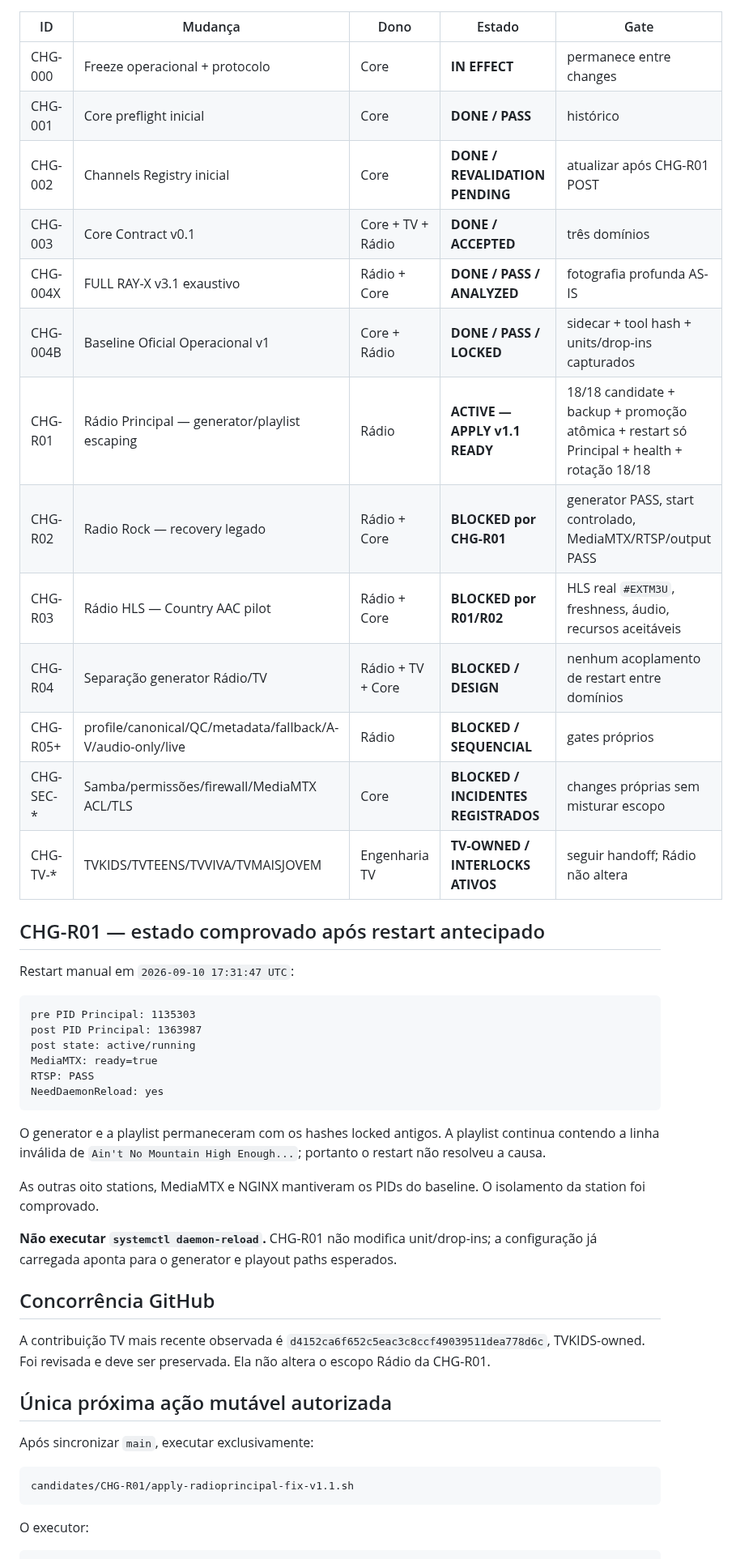
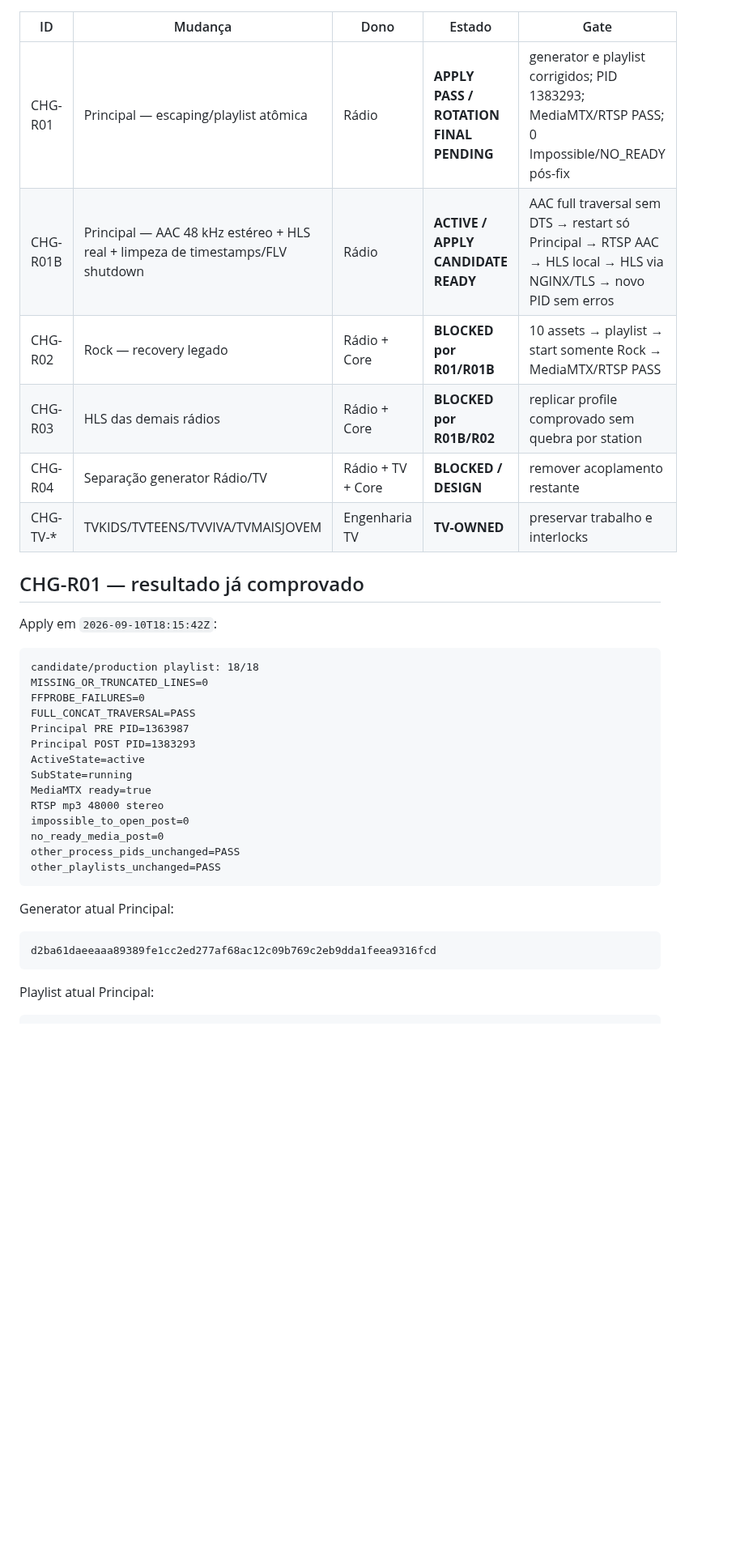
Before and after one commit to MarcoTuaTelecom/Projeto-StudioSat-Web-Radios-e-TVs-, a Markdown page: docs/30-execucao/CHANGE_QUEUE.md, the part around one of its changes. Shown at 81% size. Rendered like a GitHub page; blank space fills up the shorter version.

Commit message:
ops(CHG-R01B): prioriza AAC HLS da Principal antes do fechamento

````diff
--- a/docs/30-execucao/CHANGE_QUEUE.md
+++ b/docs/30-execucao/CHANGE_QUEUE.md
@@ -37,51 +14,40 @@ snapshot working tree: clean
 
 | ID | Mudança | Dono | Estado | Gate |
 |---|---|---|---|---|
-| CHG-000 | Freeze operacional + protocolo | Core | **IN EFFECT** | permanece entre changes |
-| CHG-001 | Core preflight inicial | Core | **DONE / PASS** | histórico |
-| CHG-002 | Channels Registry inicial | Core | **DONE / REVALIDATION PENDING** | atualizar após CHG-R01 POST |
-| CHG-003 | Core Contract v0.1 | Core + TV + Rádio | **DONE / ACCEPTED** | três domínios |
-| CHG-004X | FULL RAY-X v3.1 exaustivo | Rádio + Core | **DONE / PASS / ANALYZED** | fotografia profunda AS-IS |
-| CHG-004B | Baseline Oficial Operacional v1 | Core + Rádio | **DONE / PASS / LOCKED** | sidecar + tool hash + units/drop-ins capturados |
-| CHG-R01 | Rádio Principal — generator/playlist escaping | Rádio | **ACTIVE — APPLY v1.1 READY** | 18/18 candidate + backup + promoção atômica + restart só Principal + health + rotação 18/18 |
-| CHG-R02 | Radio Rock — recovery legado | Rádio + Core | **BLOCKED por CHG-R01** | generator PASS, start controlado, MediaMTX/RTSP/output PASS |
-| CHG-R03 | Rádio HLS — Country AAC pilot | Rádio + Core | **BLOCKED por R01/R02** | HLS real `#EXTM3U`, freshness, áudio, recursos aceitáveis |
-| CHG-R04 | Separação generator Rádio/TV | Rádio + TV + Core | **BLOCKED / DESIGN** | nenhum acoplamento de restart entre domínios |
-| CHG-R05+ | profile/canonical/QC/metadata/fallback/A-V/audio-only/live | Rádio | **BLOCKED / SEQUENCIAL** | gates próprios |
-| CHG-SEC-* | Samba/permissões/firewall/MediaMTX ACL/TLS | Core | **BLOCKED / INCIDENTES REGISTRADOS** | changes próprias sem misturar escopo |
-| CHG-TV-* | TVKIDS/TVTEENS/TVVIVA/TVMAISJOVEM | Engenharia TV | **TV-OWNED / INTERLOCKS ATIVOS** | seguir handoff; Rádio não altera |
+| CHG-R01 | Principal — escaping/playlist atômica | Rádio | **APPLY PASS / ROTATION FINAL PENDING** | generator e playlist corrigidos; PID 1383293; MediaMTX/RTSP PASS; 0 Impossible/NO_READY pós-fix |
+| CHG-R01B | Principal — AAC 48 kHz estéreo + HLS real + limpeza de timestamps/FLV shutdown | Rádio | **ACTIVE / APPLY CANDIDATE READY** | AAC full traversal sem DTS → restart só Principal → RTSP AAC → HLS local → HLS via NGINX/TLS → novo PID sem erros |
+| CHG-R02 | Rock — recovery legado | Rádio + Core | **BLOCKED por R01/R01B** | 10 assets → playlist → start somente Rock → MediaMTX/RTSP PASS |
+| CHG-R03 | HLS das demais rádios | Rádio + Core | **BLOCKED por R01B/R02** | replicar profile comprovado sem quebra por station |
+| CHG-R04 | Separação generator Rádio/TV | Rádio + TV + Core | **BLOCKED / DESIGN** | remover acoplamento restante |
+| CHG-TV-* | TVKIDS/TVTEENS/TVVIVA/TVMAISJOVEM | Engenharia TV | **TV-OWNED** | preservar trabalho e interlocks |
 
-## CHG-R01 — estado comprovado após restart antecipado
+## CHG-R01 — resultado já comprovado
 
-Restart manual em `2026-09-10 17:31:47 UTC`:
+Apply em `2026-09-10T18:15:42Z`:
 
 ```text
-pre PID Principal: 1135303
-post PID Principal: 1363987
-post state: active/running
-MediaMTX: ready=true
-RTSP: PASS
-NeedDaemonReload: yes
+candidate/production playlist: 18/18
+MISSING_OR_TRUNCATED_LINES=0
+FFPROBE_FAILURES=0
+FULL_CONCAT_TRAVERSAL=PASS
+Principal PRE PID=1363987
+Principal POST PID=1383293
+ActiveState=active
+SubState=running
+MediaMTX ready=true
+RTSP mp3 48000 stereo
+impossible_to_open_post=0
+no_ready_media_post=0
+other_process_pids_unchanged=PASS
+other_playlists_unchanged=PASS
 ```
 
-O generator e a playlist permaneceram com os hashes locked antigos. A playlist continua contendo a linha inválida de `Ain't No Mountain High Enough...`; portanto o restart não resolveu a causa.
-
-As outras oito stations, MediaMTX e NGINX mantiveram os PIDs do baseline. O isolamento da station foi comprovado.
-
-**Não executar `systemctl daemon-reload`.** CHG-R01 não modifica unit/drop-ins; a configuração já carregada aponta para o generator e playout paths esperados.
-
-## Concorrência GitHub
-
-A contribuição TV mais recente observada é `d4152ca6f652c5eac3c8ccf49039511dea778d6c`, TVKIDS-owned. Foi revisada e deve ser preservada. Ela não altera o escopo Rádio da CHG-R01.
-
-## Única próxima ação mutável autorizada
-
-Após sincronizar `main`, executar exclusivamente:
+Generator atual Principal:
 
 ```text
-candidates/CHG-R01/apply-radioprincipal-fix-v1.1.sh
+d2ba61daeeaaa89389fe1cc2ed277af68ac12c09b769c2eb9dda1feea9316fcd
 ```
 
-O executor:
+Playlist atual Principal:
 
 ```text
````
Also changed, not shown: other parts of docs/30-execucao/CHANGE_QUEUE.md (+30 -46 lines).
